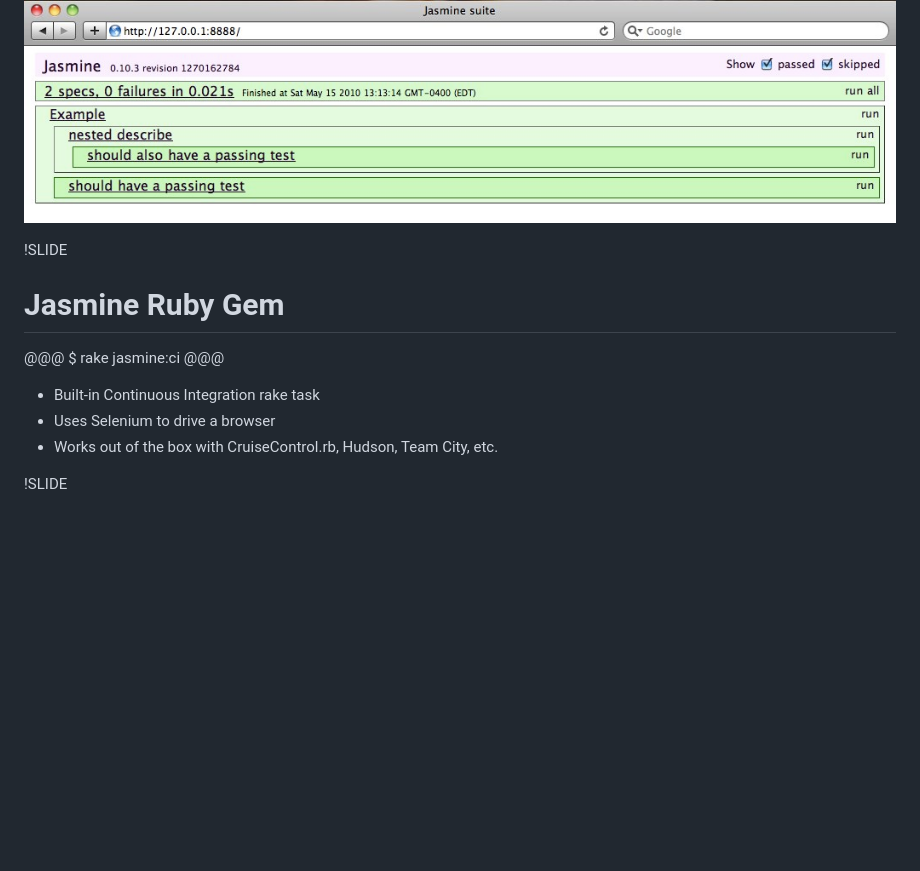
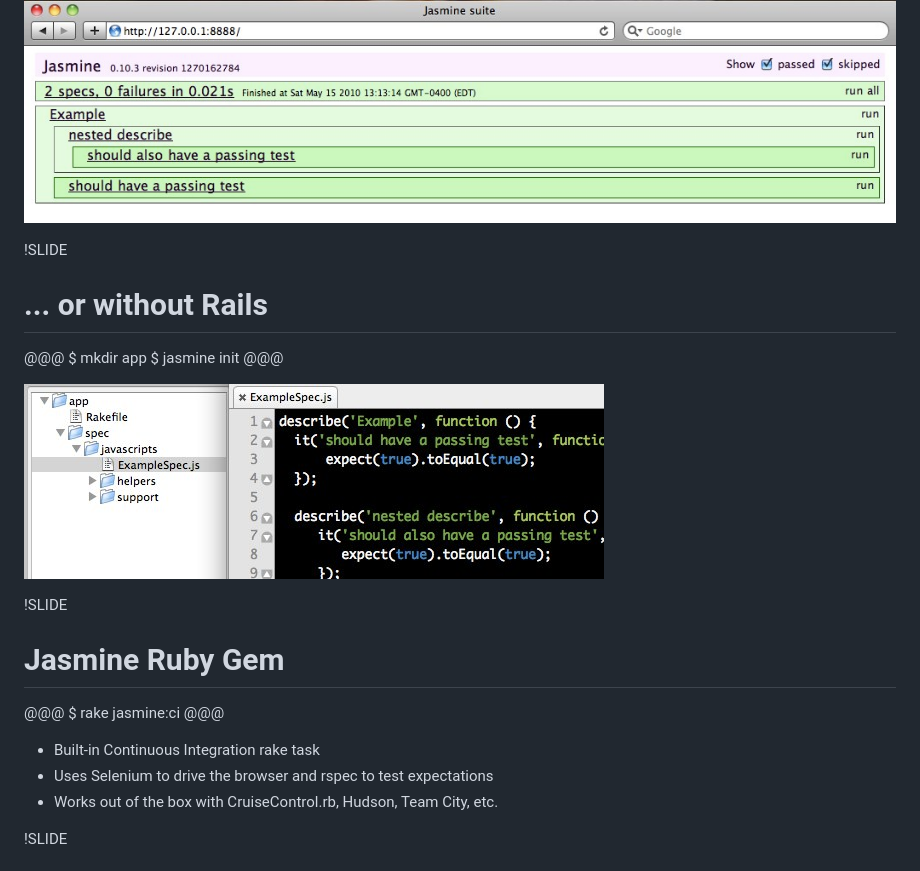
Before and after one commit to jpignata/jasmine-bkjs, a Markdown page: jasmine.md, the part around the change. Rendered like a GitHub page; pictures changed too: images/jasmine-init.jpg (added); blank space fills up the shorter version.

Commit message:
Updates presentation
* Flesh out jasmine-ruby slides

```diff
--- a/jasmine.md
+++ b/jasmine.md
@@ -321,6 +321,17 @@
 
 !SLIDE
 
+# ... or without Rails
+
+@@@
+    $ mkdir app
+    $ jasmine init
+@@@
+
+![Textmate](./images/jasmine-init.jpg)
+
+!SLIDE
+
 # Jasmine Ruby Gem
 
 @@@
@@ -328,7 +339,7 @@
 @@@
 
 * Built-in Continuous Integration rake task
-* Uses Selenium to drive a browser
+* Uses Selenium to drive the browser and rspec to test expectations
 * Works out of the box with CruiseControl.rb, Hudson, Team City, etc.
 
 !SLIDE
```
Also changed, not shown: 1 other file.
